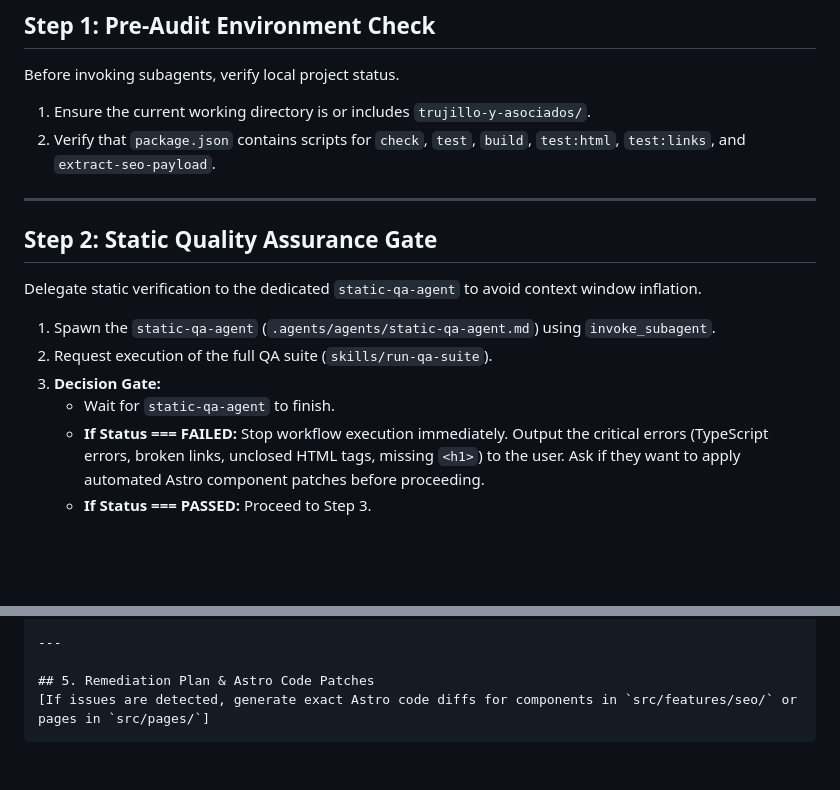
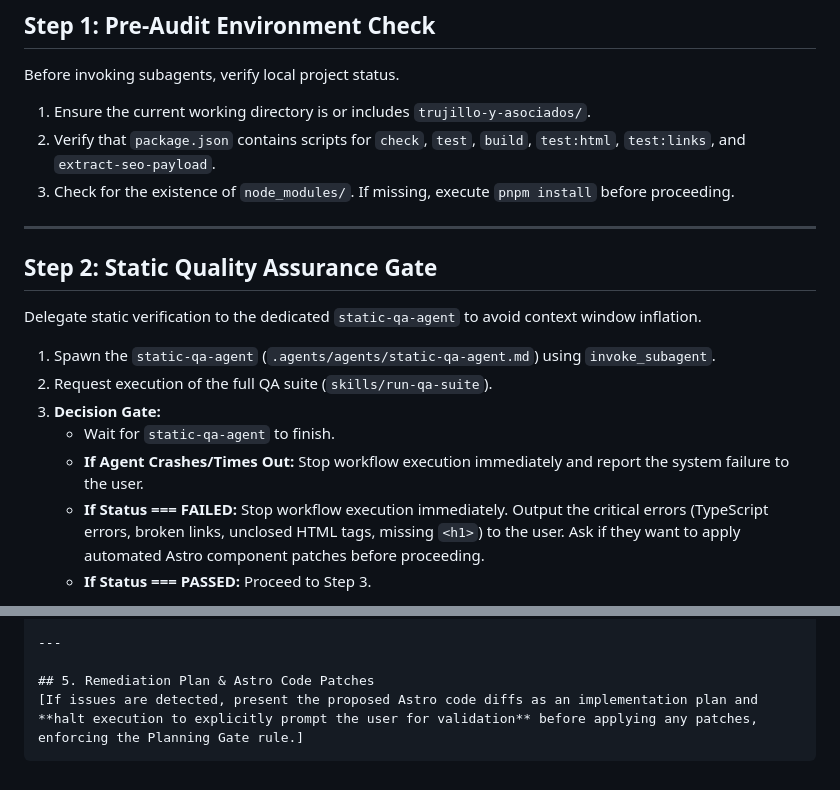
Before and after one commit to Gabbo0709/Trujillo-y-Asociados, a Markdown page: .agents/workflows/test-semantic-seo.md, 2 parts joined by grey strips. GitHub-like rendering; blank space fills up the shorter version.

Commit message:
add: Enhance SEO and QA workflows with error handling and environment checks

````diff
--- a/.agents/workflows/test-semantic-seo.md
+++ b/.agents/workflows/test-semantic-seo.md
@@ -19,6 +19,7 @@ Before invoking subagents, verify local project status.
 
 1. Ensure the current working directory is or includes `trujillo-y-asociados/`.
 2. Verify that `package.json` contains scripts for `check`, `test`, `build`, `test:html`, `test:links`, and `extract-seo-payload`.
+3. Check for the existence of `node_modules/`. If missing, execute `pnpm install` before proceeding.
 
 ---
 
@@ -29,6 +30,7 @@ Delegate static verification to the dedicated `static-qa-agent` to avoid context
 2. Request execution of the full QA suite (`skills/run-qa-suite`).
 3. **Decision Gate:**
    - Wait for `static-qa-agent` to finish.
+   - **If Agent Crashes/Times Out:** Stop workflow execution immediately and report the system failure to the user.
    - **If Status === FAILED:** Stop workflow execution immediately. Output the critical errors (TypeScript errors, broken links, unclosed HTML tags, missing `<h1>`) to the user. Ask if they want to apply automated Astro component patches before proceeding.
    - **If Status === PASSED:** Proceed to Step 3.
 
@@ -86,5 +88,5 @@ Combine findings from `static-qa-agent` and `semantic-seo-agent` into a unified
 ---
 
 ## 5. Remediation Plan & Astro Code Patches
-[If issues are detected, generate exact Astro code diffs for components in `src/features/seo/` or pages in `src/pages/`]
+[If issues are detected, present the proposed Astro code diffs as an implementation plan and **halt execution to explicitly prompt the user for validation** before applying any patches, enforcing the Planning Gate rule.]
 ```
````
Also changed, not shown: 2 other files.
